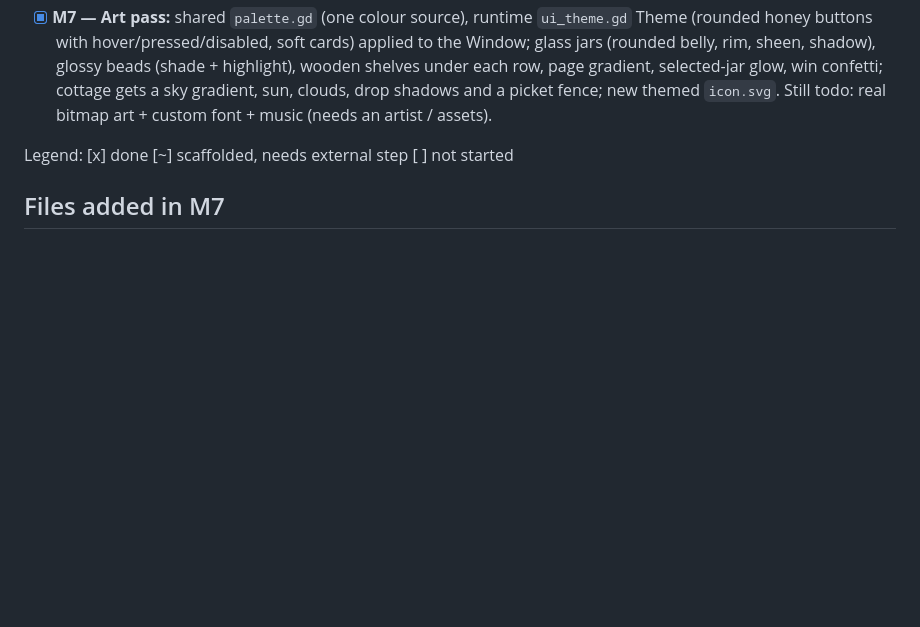
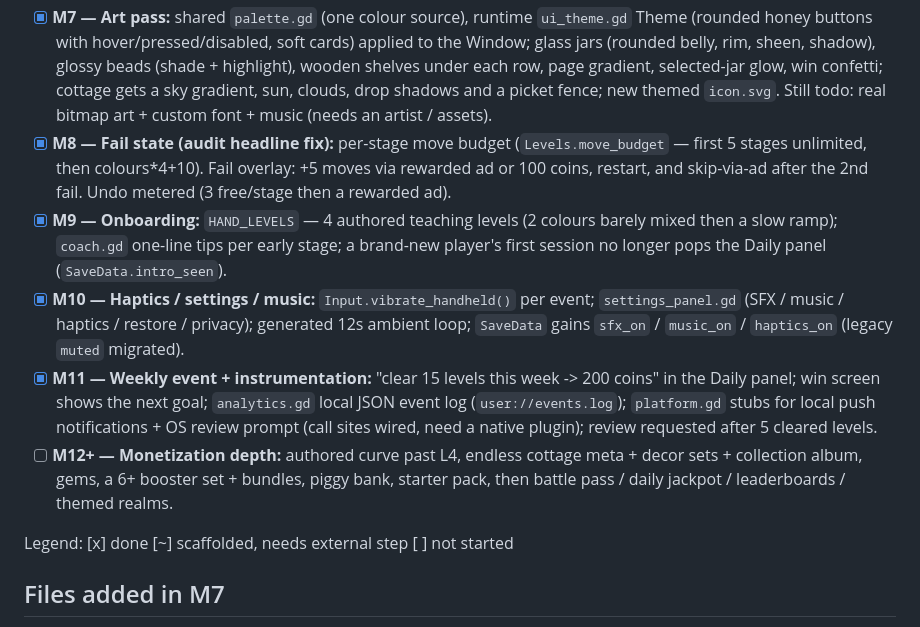
Before and after one commit to seantomaslynch-cell/cottage-sort, a Markdown page: DESIGN.md, the part around the change. Drawn GitHub-style; blank space fills up the shorter version.

Commit message:
Docs: mark M8-M11 done; refresh AUDIT / PROGRESS / DESIGN
Co-Authored-By: Claude Sonnet 5 <noreply@anthropic.com>

```diff
--- a/DESIGN.md
+++ b/DESIGN.md
@@ -91,6 +91,27 @@ seasonal decor bundle. No pay-to-win.
   gradient, selected-jar glow, win confetti; cottage gets a sky gradient, sun,
   clouds, drop shadows and a picket fence; new themed `icon.svg`. Still todo:
   real bitmap art + custom font + music (needs an artist / assets).
+- [x] **M8 — Fail state (audit headline fix):** per-stage move budget
+  (`Levels.move_budget` — first 5 stages unlimited, then colours*4+10). Fail
+  overlay: +5 moves via rewarded ad or 100 coins, restart, and skip-via-ad
+  after the 2nd fail. Undo metered (3 free/stage then a rewarded ad).
+- [x] **M9 — Onboarding:** `HAND_LEVELS` — 4 authored teaching levels (2 colours
+  barely mixed then a slow ramp); `coach.gd` one-line tips per early stage; a
+  brand-new player's first session no longer pops the Daily panel
+  (`SaveData.intro_seen`).
+- [x] **M10 — Haptics / settings / music:** `Input.vibrate_handheld()` per
+  event; `settings_panel.gd` (SFX / music / haptics / restore / privacy);
+  generated 12s ambient loop; `SaveData` gains `sfx_on` / `music_on` /
+  `haptics_on` (legacy `muted` migrated).
+- [x] **M11 — Weekly event + instrumentation:** "clear 15 levels this week ->
+  200 coins" in the Daily panel; win screen shows the next goal; `analytics.gd`
+  local JSON event log (`user://events.log`); `platform.gd` stubs for local
+  push notifications + OS review prompt (call sites wired, need a native
+  plugin); review requested after 5 cleared levels.
+- [ ] **M12+ — Monetization depth:** authored curve past L4, endless cottage
+  meta + decor sets + collection album, gems, a 6+ booster set + bundles, piggy
+  bank, starter pack, then battle pass / daily jackpot / leaderboards / themed
+  realms.
 
 Legend: [x] done  [~] scaffolded, needs external step  [ ] not started
 
```
Also changed, not shown: AUDIT.md (+25 -7 lines), PROGRESS.md (+34 -15 lines).
